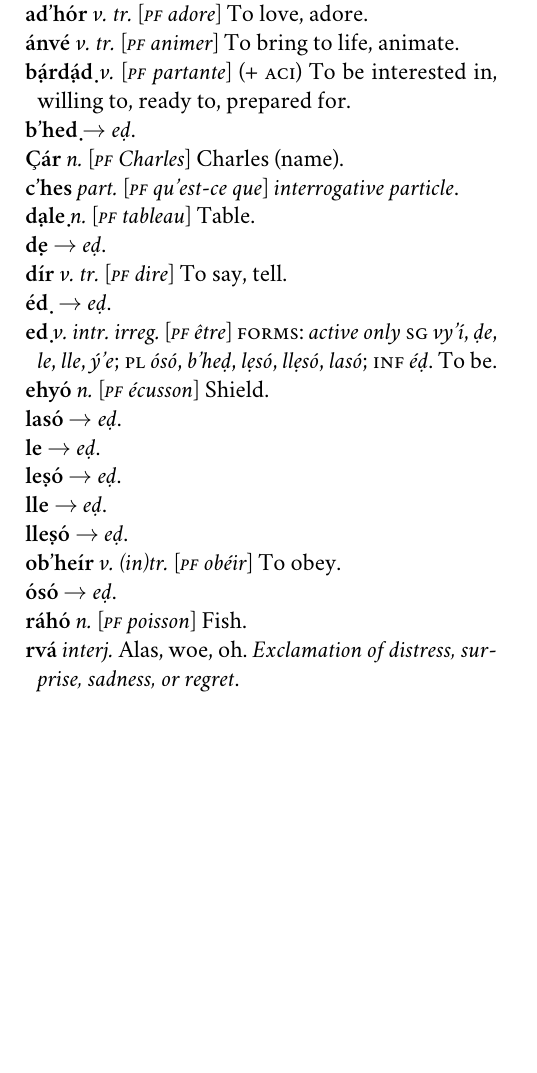
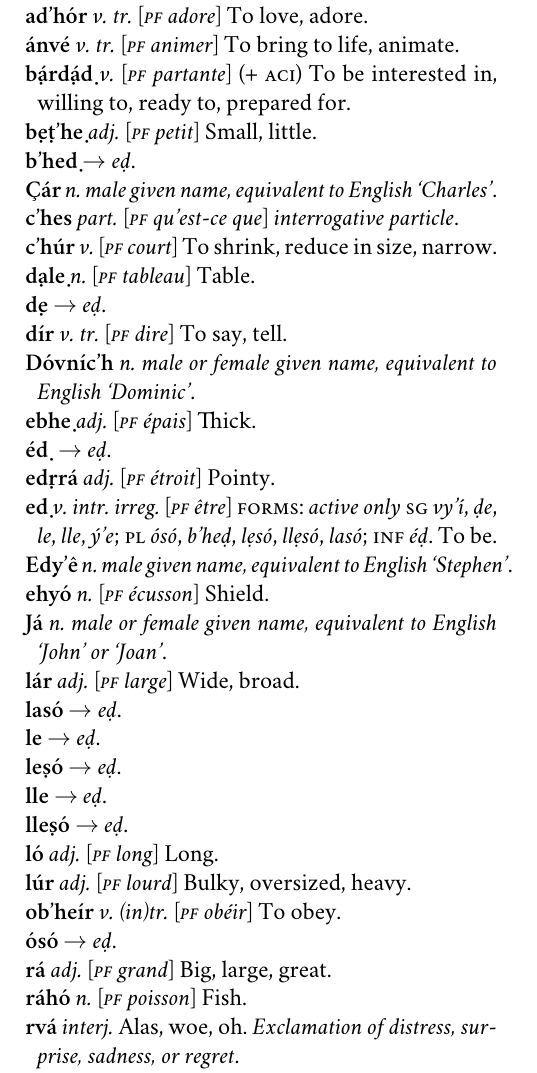
Before and after one commit to Agma-Schwa/ULTRAFRENCH, a LaTeX document (GRAMMAR.tex, which reads DICTIONARY.tex): part of page 8 of 8, cut so that both start at the same text, the shorter picture padded with empty space. Compiled offline with XeLaTeX; a missing font is replaced by an installed copy or a similar font.

Commit message:
Add some more words

```diff
--- a/DICTIONARY.tex
+++ b/DICTIONARY.tex
@@ -8,22 +8,33 @@
 \entry{ad’hór}{v. tr.}{\pfabbr adore}{To love, adore}{}
 \entry{ánvé}{v. tr.}{\pfabbr animer}{To bring to life, animate}{}
 \entry{ḅárḍáḍ}{v.}{\pfabbr partante}{ (+ \s{aci}) To be interested in, willing to, ready to, prepared for}{}
+\entry{ḅẹt’hẹ}{adj.}{\pfabbr petit}{Small, little}{}
 \refentry{b’heḍ}{eḍ}
-\entry{Çár}{n.}{\pfabbr Charles}{Charles (name)}{}
+\entry{Çár}{n.}{}{*male given name, equivalent to English ‘Charles’*}{}
 \entry{c’hes}{part.}{\pfabbr qu'est-ce que}{*interrogative particle*}{}
+\entry{c’húr}{v.}{\pfabbr court}{To shrink, reduce in size, narrow}{}
 \entry{ḍalẹ}{n.}{\pfabbr tableau}{Table}{}
 \refentry{ḍe}{eḍ}
 \entry{dír}{v. tr.}{\pfabbr dire}{To say, tell}{}
+\entry{Dóvníc’h}{n.}{}{*male or female given name, equivalent to English ‘Dominic’*}{}
+\entry{ebhẹ}{adj.}{\pfabbr épais}{Thick}{}
 \refentry{éḍ }{eḍ}
+\entry{eḍrrá}{adj.}{\pfabbr étroit}{Pointy}{}
 \entry{eḍ}{v. intr. irreg.}{\pfabbr être}{To be}{*active only* \textsc{sg} *vy’í*, *ḍe*, *le*, *lle*, *ý’e*; \textsc{pl} *ósó*, *b’heḍ*, *lẹsó*, *llẹsó*, *lasó*; \textsc{inf} *éḍ*}
+\entry{Eḍy’ê}{n.}{}{*male given name, equivalent to English ‘Stephen’*}{}
 \entry{ehyó}{n.}{\pfabbr écusson}{Shield}{}
+\entry{Já}{n.}{}{*male or female given name, equivalent to English ‘John’ or ‘Joan’*}{}
+\entry{lár}{adj.}{\pfabbr large}{Wide, broad}{}
 \refentry{lasó}{eḍ}
 \refentry{le}{eḍ}
 \refentry{lẹsó}{eḍ}
 \refentry{lle}{eḍ}
 \refentry{llẹsó}{eḍ}
+\entry{ló}{adj.}{\pfabbr long}{Long}{}
+\entry{lúr}{adj.}{\pfabbr lourd}{Bulky, oversized, heavy}{}
 \entry{ob’heír}{v. (in)tr.}{\pfabbr obéir}{To obey}{}
 \refentry{ósó}{eḍ}
+\entry{rá}{adj.}{\pfabbr grand}{Big, large, great}{}
 \entry{ráhó}{n.}{\pfabbr poisson}{Fish}{}
 \entry{rvá}{interj.}{}{Alas, woe, oh. *Exclamation of distress, surprise, sadness, or regret*}{}
 \entry{vôt’há}{n.}{\pfabbr montagne}{Mountain}{}
```
Also changed, not shown: DICTIONARY.txt (+14 -2 lines), GRAMMAR.tex (+1 -1 lines), GRAMMAR.pdf, 1 other file.
